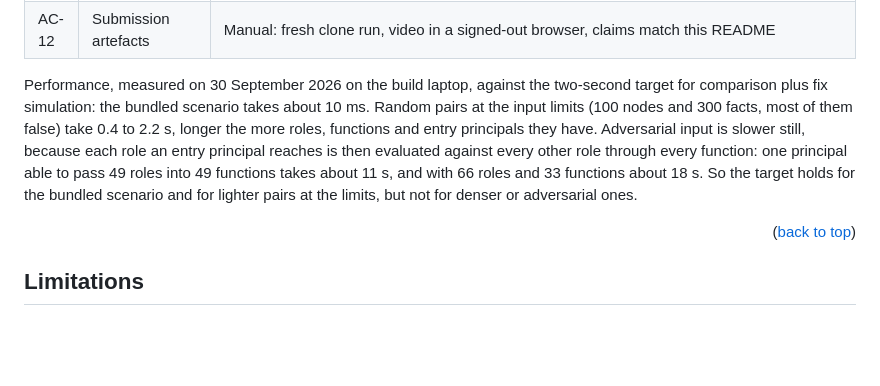
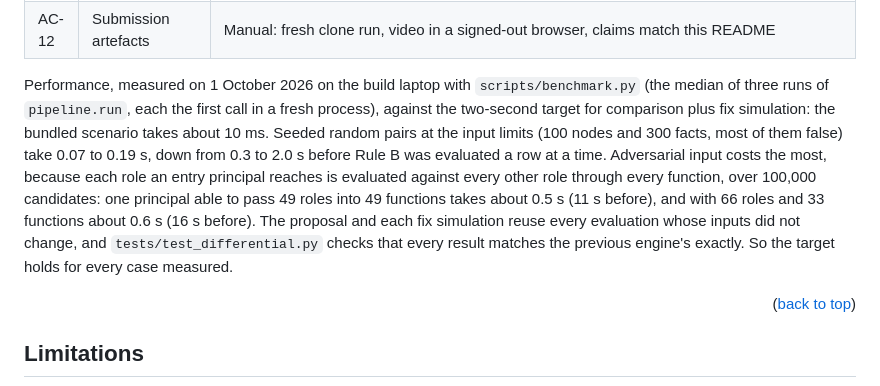
Before and after one commit to Ducksss/attackgraph-ai, a Markdown page: README.md, the part around the change. Rendered like a GitHub page; blank space fills up the shorter version.

Commit message:
docs: restate performance after the Rule B rewrite
The README said the two-second target failed for dense and adversarial
pairs. Re-measured on 1 October 2026 with scripts/benchmark.py, the
median of three first calls in fresh processes, before and after in
one session on the build laptop:

- Bundled scenario: 9 ms, unchanged
- Random pairs at the limits: 0.33, 1.46 and 1.98 s before; 0.065,
  0.157 and 0.188 s after
- 49 roles into 49 functions: 11.2 s before, 0.52 s after
- 66 roles into 33 functions: 16.4 s before, 0.61 s after

Only the Performance paragraph changes. docs/devpost/SUBMISSION.md is
the submitted copy and keeps its 30 September figures.

Co-Authored-By: Claude Opus 5.5 <noreply@anthropic.com>

```diff
--- a/README.md
+++ b/README.md
@@ -376,7 +376,7 @@ See the [open issues](https://github.com/Ducksss/attackgraph-ai/issues) for know
 | AC-11 | UI and report | `tests/test_report.py`, `tests/test_app.py` (both pages), `tests/test_site.py` (hosted build); keyboard pass by hand |
 | AC-12 | Submission artefacts | Manual: fresh clone run, video in a signed-out browser, claims match this README |
 
-Performance, measured on 30 September 2026 on the build laptop, against the two-second target for comparison plus fix simulation: the bundled scenario takes about 10 ms. Random pairs at the input limits (100 nodes and 300 facts, most of them false) take 0.4 to 2.2 s, longer the more roles, functions and entry principals they have. Adversarial input is slower still, because each role an entry principal reaches is then evaluated against every other role through every function: one principal able to pass 49 roles into 49 functions takes about 11 s, and with 66 roles and 33 functions about 18 s. So the target holds for the bundled scenario and for lighter pairs at the limits, but not for denser or adversarial ones.
+Performance, measured on 1 October 2026 on the build laptop with `scripts/benchmark.py` (the median of three runs of `pipeline.run`, each the first call in a fresh process), against the two-second target for comparison plus fix simulation: the bundled scenario takes about 10 ms. Seeded random pairs at the input limits (100 nodes and 300 facts, most of them false) take 0.07 to 0.19 s, down from 0.3 to 2.0 s before Rule B was evaluated a row at a time. Adversarial input costs the most, because each role an entry principal reaches is evaluated against every other role through every function, over 100,000 candidates: one principal able to pass 49 roles into 49 functions takes about 0.5 s (11 s before), and with 66 roles and 33 functions about 0.6 s (16 s before). The proposal and each fix simulation reuse every evaluation whose inputs did not change, and `tests/test_differential.py` checks that every result matches the previous engine's exactly. So the target holds for every case measured.
 
 <p align="right">(<a href="#readme-top">back to top</a>)</p>
 
```
